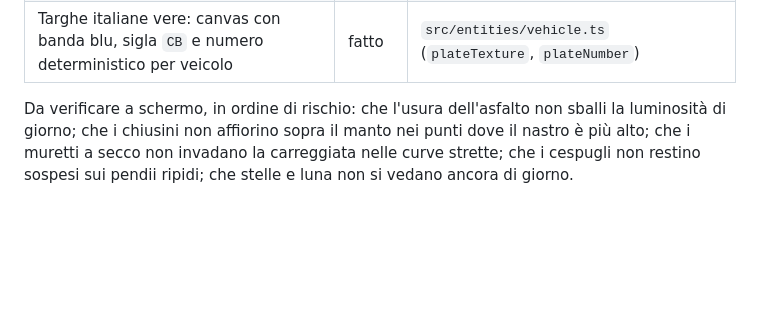
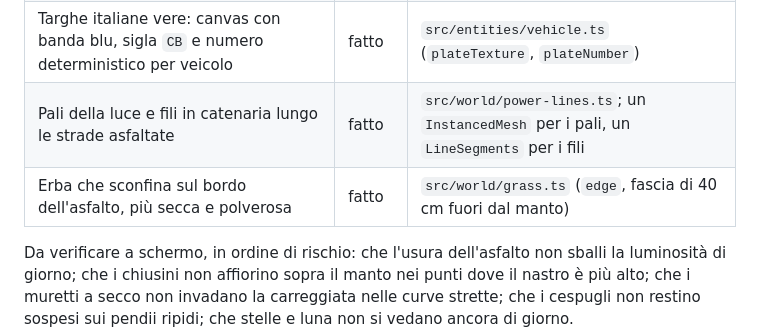
Before and after one commit to psiep8/molise-openworld, a Markdown page: docs/REALISM-PLAN.md, the part around the change. GitHub-like rendering; blank space fills up the shorter version.

Commit message:
docs: registro aggiornato con pali della luce, erba di bordo e targhe

```diff
--- a/docs/REALISM-PLAN.md
+++ b/docs/REALISM-PLAN.md
@@ -348,6 +348,8 @@ registro vale quindi **fatto nel codice**, **da verificare a schermo**.
 | Cielo notturno: 1700 stelle con magnitudine e temperatura, disco lunare con alone | fatto | `src/world/sky.ts` (`setNightSky`, `moonTexture`) |
 | Rattoppi di catrame rettangolari (celle 7 × 9 m) e crepe sottili, in coordinate mondo nello shader dell'asfalto | fatto | `applyRoadWear` in `src/world/roads.ts` (`roadHash`, `roadNoise`, `roadToppa`, `roadCrack`) |
 | Targhe italiane vere: canvas con banda blu, sigla `CB` e numero deterministico per veicolo | fatto | `src/entities/vehicle.ts` (`plateTexture`, `plateNumber`) |
+| Pali della luce e fili in catenaria lungo le strade asfaltate | fatto | `src/world/power-lines.ts`; un `InstancedMesh` per i pali, un `LineSegments` per i fili |
+| Erba che sconfina sul bordo dell'asfalto, più secca e polverosa | fatto | `src/world/grass.ts` (`edge`, fascia di 40 cm fuori dal manto) |
 
 Da verificare a schermo, in ordine di rischio: che l'usura dell'asfalto non
 sballi la luminosità di giorno; che i chiusini non affiorino sopra il manto nei
```
